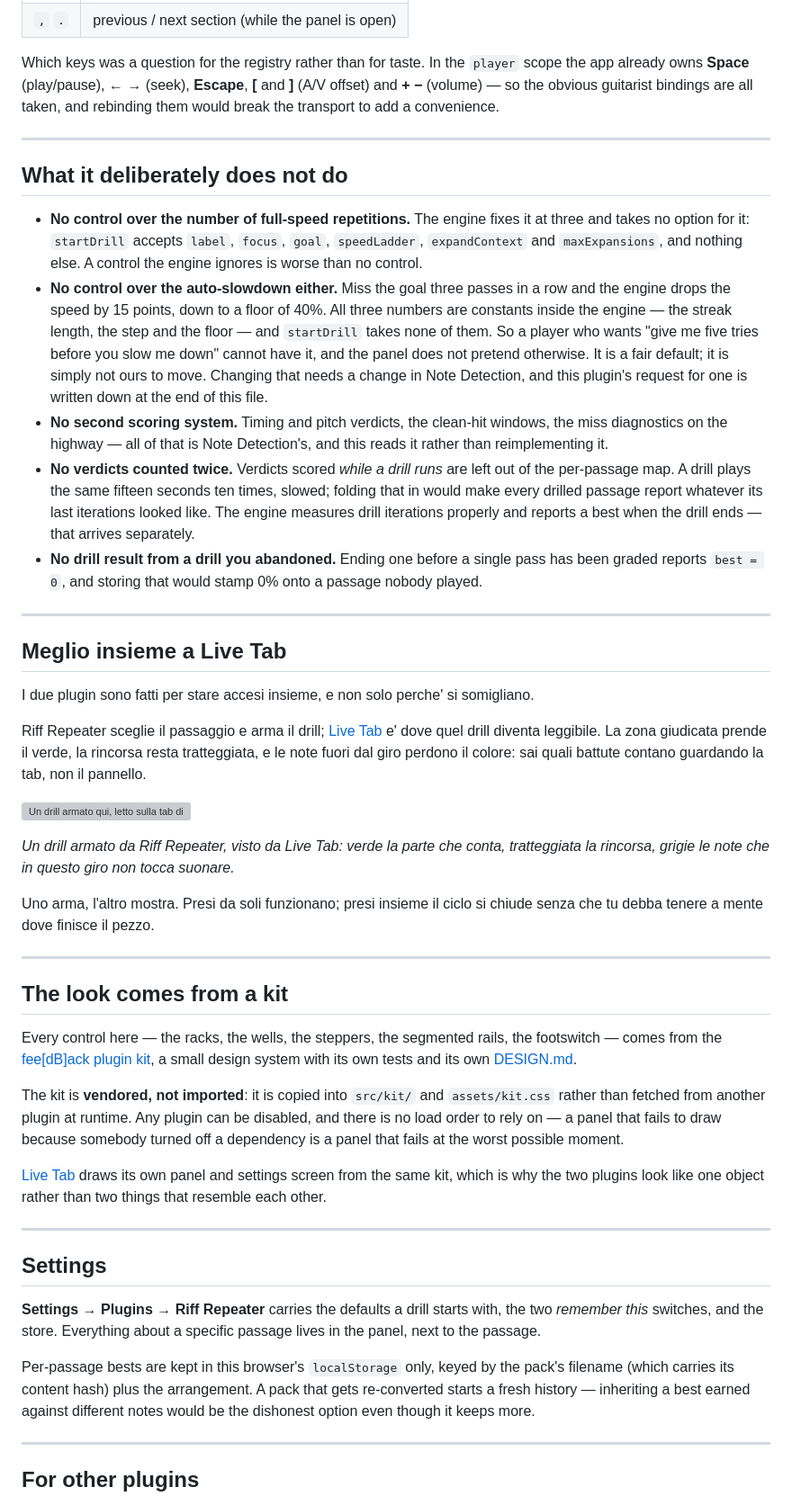
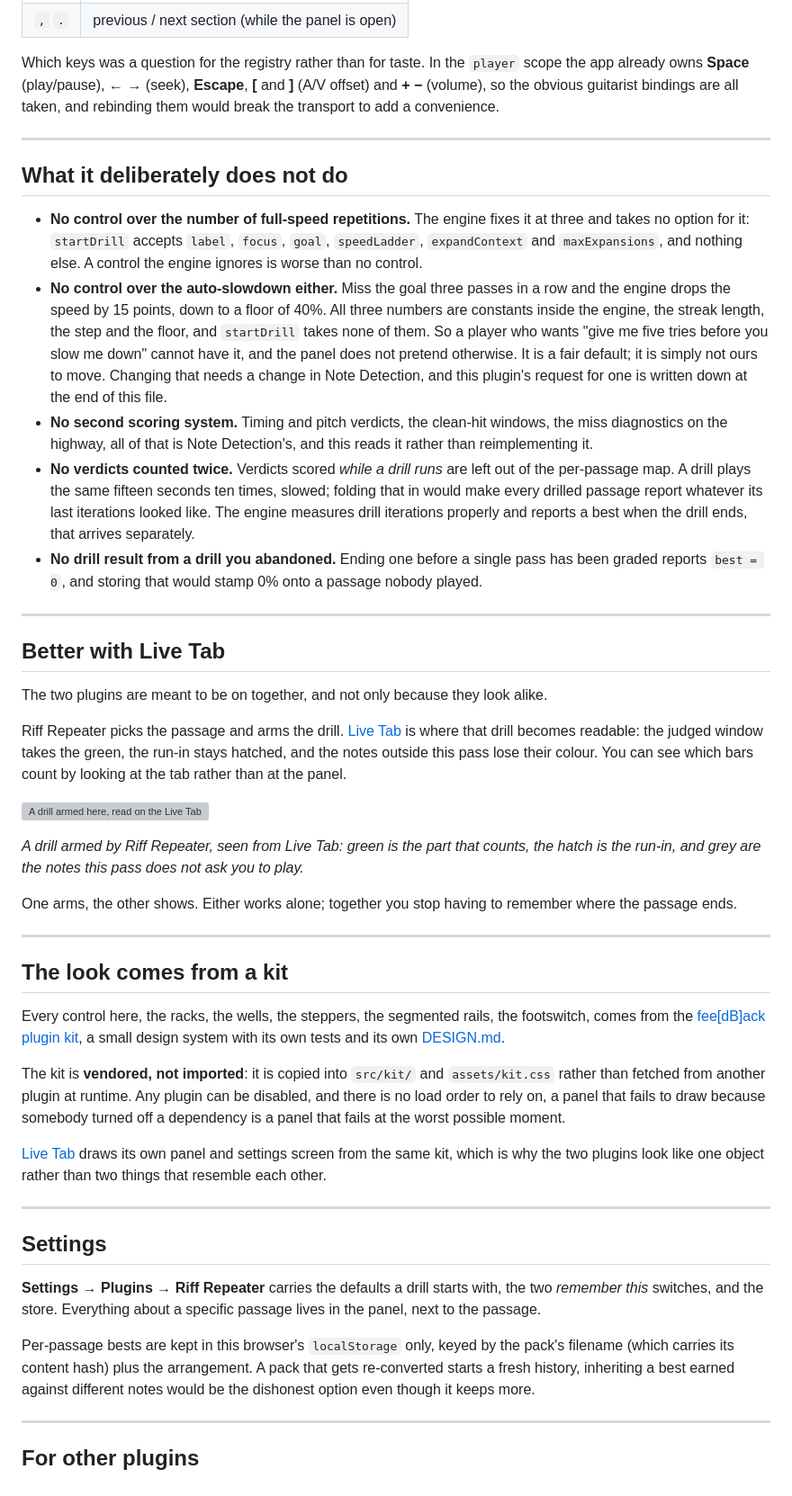
Before and after one commit to cracklydisc/feedBack-plugin-riffrepeater, a Markdown page: README.md, the part around one of its changes. Shown at 90% size. GitHub-like rendering; grey boxes are pictures that could not be loaded.

```diff
--- a/README.md
+++ b/README.md
@@ -305,7 +305,7 @@ instead of two handlers quietly both firing.
 
 Which keys was a question for the registry rather than for taste. In the
 `player` scope the app already owns **Space** (play/pause), **← →** (seek),
-**Escape**, **[** and **]** (A/V offset) and **+ −** (volume) — so the obvious
+**Escape**, **[** and **]** (A/V offset) and **+ −** (volume), so the obvious
 guitarist bindings are all taken, and rebinding them would break the transport
 to add a convenience.
 
@@ -319,57 +319,58 @@ to add a convenience.
   A control the engine ignores is worse than no control.
 - **No control over the auto-slowdown either.** Miss the goal three passes in
   a row and the engine drops the speed by 15 points, down to a floor of 40%.
-  All three numbers are constants inside the engine — the streak length, the
-  step and the floor — and `startDrill` takes none of them. So a player who
+  All three numbers are constants inside the engine, the streak length, the
+  step and the floor, and `startDrill` takes none of them. So a player who
   wants "give me five tries before you slow me down" cannot have it, and the
   panel does not pretend otherwise. It is a fair default; it is simply not
   ours to move. Changing that needs a change in Note Detection, and this
   plugin's request for one is written down at the end of this file.
 - **No second scoring system.** Timing and pitch verdicts, the clean-hit
-  windows, the miss diagnostics on the highway — all of that is Note
+  windows, the miss diagnostics on the highway, all of that is Note
   Detection's, and this reads it rather than reimplementing it.
 - **No verdicts counted twice.** Verdicts scored *while a drill runs* are left
   out of the per-passage map. A drill plays the same fifteen seconds ten times,
   slowed; folding that in would make every drilled passage report whatever its
   last iterations looked like. The engine measures drill iterations properly and
-  reports a best when the drill ends — that arrives separately.
+  reports a best when the drill ends, that arrives separately.
 - **No drill result from a drill you abandoned.** Ending one before a single
   pass has been graded reports `best = 0`, and storing that would stamp 0% onto
   a passage nobody played.
 
 ---
 
-## Meglio insieme a Live Tab
+## Better with Live Tab
 
-I due plugin sono fatti per stare accesi insieme, e non solo perche' si
-somigliano.
+The two plugins are meant to be on together, and not only because they look
+alike.
 
-Riff Repeater sceglie il passaggio e arma il drill; [Live
-Tab](https://github.com/cracklydisc/feedBack-plugin-livetab) e' dove quel drill
-diventa leggibile. La zona giudicata prende il verde, la rincorsa resta
-tratteggiata, e le note fuori dal giro perdono il colore: sai quali battute
-contano guardando la tab, non il pannello.
+Riff Repeater picks the passage and arms the drill. [Live
+Tab](https://github.com/cracklydisc/feedBack-plugin-livetab) is where that
+drill becomes readable: the judged window takes the green, the run-in stays
+hatched, and the notes outside this pass lose their colour. You can see which
+bars count by looking at the tab rather than at the panel.
 
-![Un drill armato qui, letto sulla tab di Live Tab](https://raw.githubusercontent.com/cracklydisc/feedBack-plugin-livetab/main/docs/drill-loop.png)
+![A drill armed here, read on the Live Tab staff](https://raw.githubusercontent.com/cracklydisc/feedBack-plugin-livetab/main/docs/drill-loop.png)
 
-*Un drill armato da Riff Repeater, visto da Live Tab: verde la parte che conta,
-tratteggiata la rincorsa, grigie le note che in questo giro non tocca suonare.*
+*A drill armed by Riff Repeater, seen from Live Tab: green is the part that
+counts, the hatch is the run-in, and grey are the notes this pass does not ask
+you to play.*
 
-Uno arma, l'altro mostra. Presi da soli funzionano; presi insieme il ciclo si
-chiude senza che tu debba tenere a mente dove finisce il pezzo.
+One arms, the other shows. Either works alone; together you stop having to
+remember where the passage ends.
 
 ---
 
 ## The look comes from a kit
 
-Every control here — the racks, the wells, the steppers, the segmented rails,
-the footswitch — comes from the [fee[dB]ack plugin
+Every control here, the racks, the wells, the steppers, the segmented rails,
+the footswitch, comes from the [fee[dB]ack plugin
 kit](https://github.com/cracklydisc/feedBack-plugin-kit), a small design system
 with its own tests and its own [DESIGN.md](https://github.com/cracklydisc/feedBack-plugin-kit/blob/main/DESIGN.md).
 
 The kit is **vendored, not imported**: it is copied into `src/kit/` and
 `assets/kit.css` rather than fetched from another plugin at runtime. Any plugin
-can be disabled, and there is no load order to rely on — a panel that fails to
+can be disabled, and there is no load order to rely on, a panel that fails to
 draw because somebody turned off a dependency is a panel that fails at the
 worst possible moment.
 
@@ -387,7 +388,7 @@ specific passage lives in the panel, next to the passage.
 
 Per-passage bests are kept in this browser's `localStorage` only, keyed by the
 pack's filename (which carries its content hash) plus the arrangement. A pack
-that gets re-converted starts a fresh history — inheriting a best earned
+that gets re-converted starts a fresh history, inheriting a best earned
 against different notes would be the dishonest option even though it keeps
 more.
 
```
Also changed, not shown: other parts of README.md (+58 -58 lines), CHANGELOG.md (+140 -140 lines).
